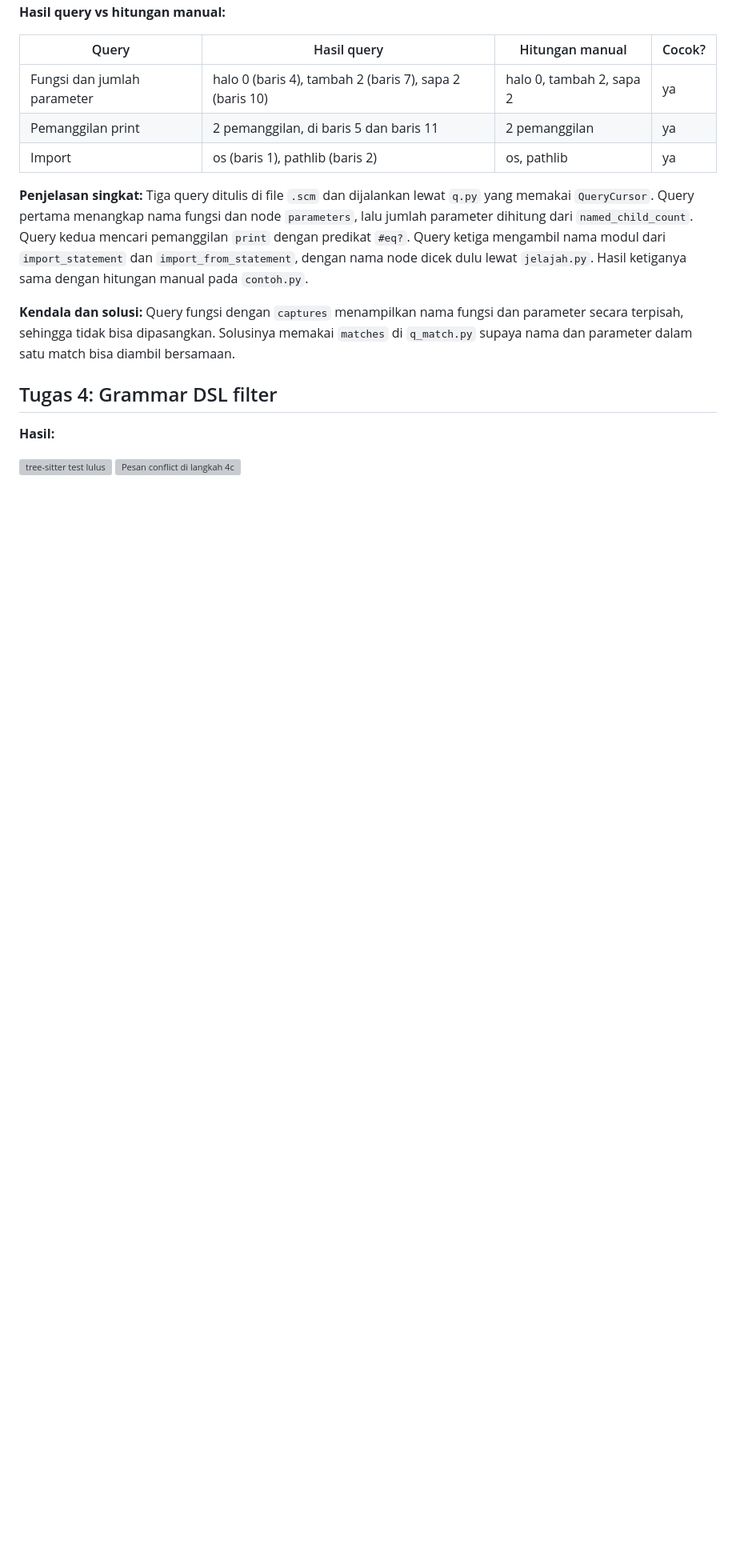
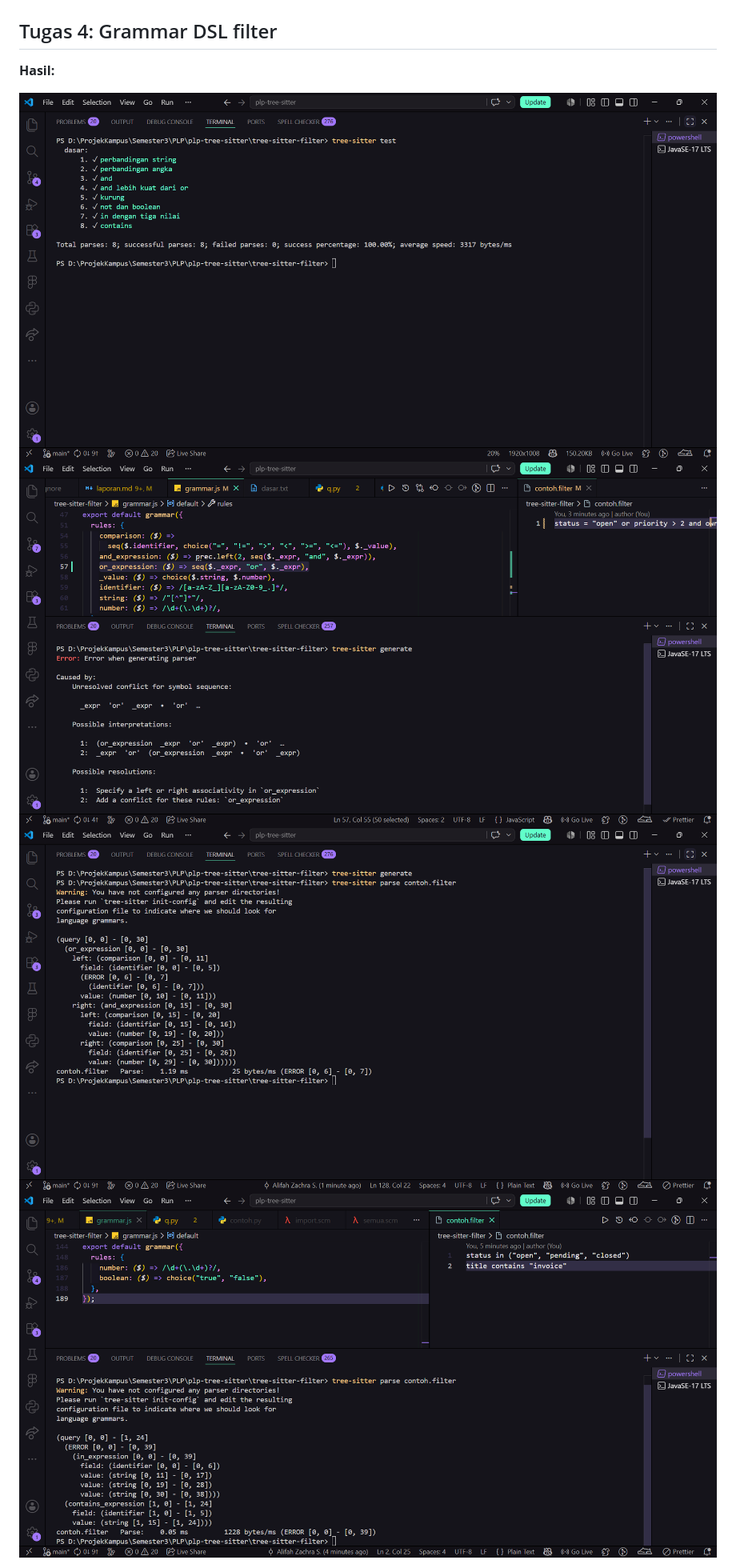
Before and after one commit to alfhz/plp-tree-sitter-036, a Markdown page: laporan.md, the part around one of its changes. Shown at 80% size. Rendered like a GitHub page; pictures changed too: laporan/screenshot/t4-conflict.png (added), laporan/screenshot/t4-in.png (added), laporan/screenshot/t4-parse.png (added); blank space fills up the shorter version; grey boxes are pictures that could not be loaded.

Commit message:
Add: ss t4, dan update laporan

```diff
--- a/laporan.md
+++ b/laporan.md
@@ -58,4 +58,6 @@
 
 ![tree-sitter test lulus](laporan/screenshot/t4-test.png)
 ![Pesan conflict di langkah 4c](laporan/screenshot/t4-conflict.png)
+![Hasil generate & parse case parse](laporan/screenshot/t4-parse.png)
+![Hasil generate & parse case in](laporan/screenshot/t4-in.png)
 
```
Also changed, not shown: other parts of laporan.md (+4 -3 lines).
